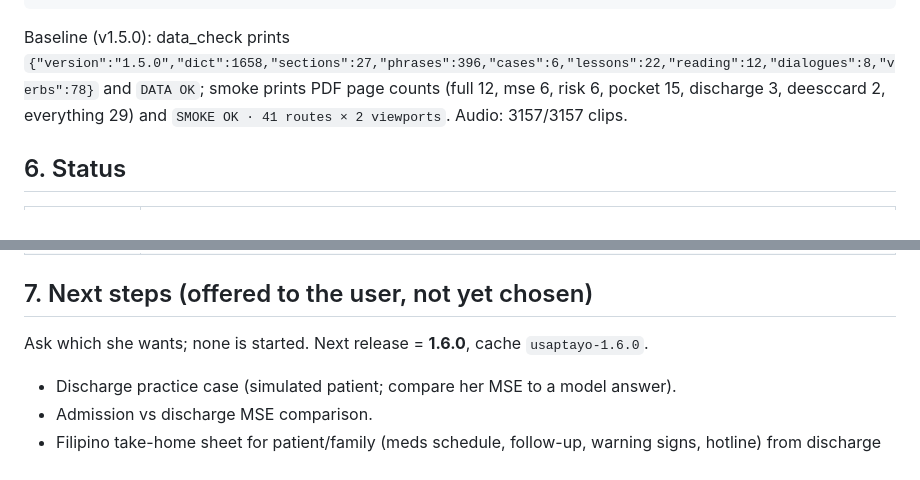
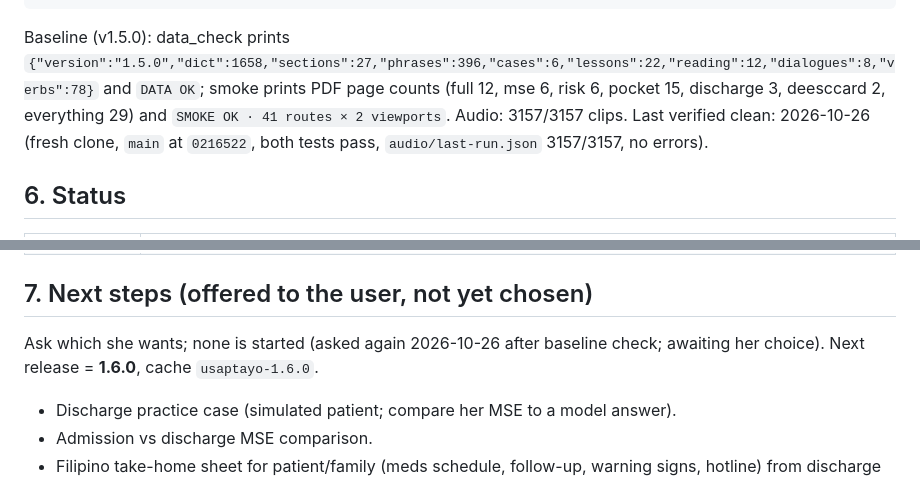
Before and after one commit to isaymotion/Tagalog, a Markdown page: HANDOFF.md, 2 parts joined by grey strips. Drawn GitHub-style.

Commit message:
handoff: record 2026-10-26 clean baseline
Co-Authored-By: Claude <noreply@anthropic.com>

````diff
--- a/HANDOFF.md
+++ b/HANDOFF.md
@@ -63,6 +63,7 @@ gh run list -R isaymotion/tagalog -w "Build Tagalog audio pack" -L 3
 gh api -X POST repos/isaymotion/tagalog/actions/workflows/audio-pack.yml/dispatches -f ref=main   # rerun audio job
 ```
 Baseline (v1.5.0): data_check prints `{"version":"1.5.0","dict":1658,"sections":27,"phrases":396,"cases":6,"lessons":22,"reading":12,"dialogues":8,"verbs":78}` and `DATA OK`; smoke prints PDF page counts (full 12, mse 6, risk 6, pocket 15, discharge 3, deesccard 2, everything 29) and `SMOKE OK · 41 routes × 2 viewports`. Audio: 3157/3157 clips.
+Last verified clean: 2026-10-26 (fresh clone, `main` at `0216522`, both tests pass, `audio/last-run.json` 3157/3157, no errors).
 
 ## 6. Status
 | Area | Done |
@@ -75,7 +76,7 @@ Baseline (v1.5.0): data_check prints `{"version":"1.5.0","dict":1658,"sections":
 | Audio | 3,157 clips, Filipino neural voice, auto-updating GitHub job |
 
 ## 7. Next steps (offered to the user, not yet chosen)
-Ask which she wants; none is started. Next release = **1.6.0**, cache `usaptayo-1.6.0`.
+Ask which she wants; none is started (asked again 2026-10-26 after baseline check; awaiting her choice). Next release = **1.6.0**, cache `usaptayo-1.6.0`.
 - Discharge practice case (simulated patient; compare her MSE to a model answer).
 - Admission vs discharge MSE comparison.
 - Filipino take-home sheet for patient/family (meds schedule, follow-up, warning signs, hotline) from discharge fields.
````
